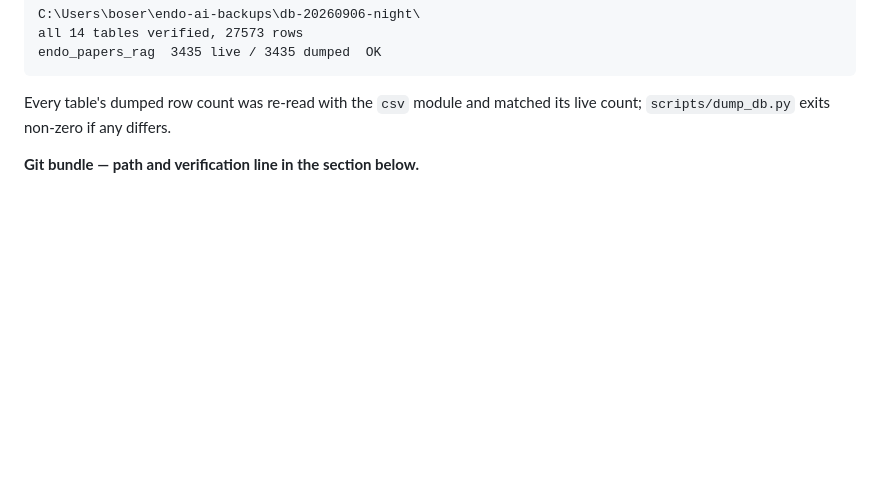
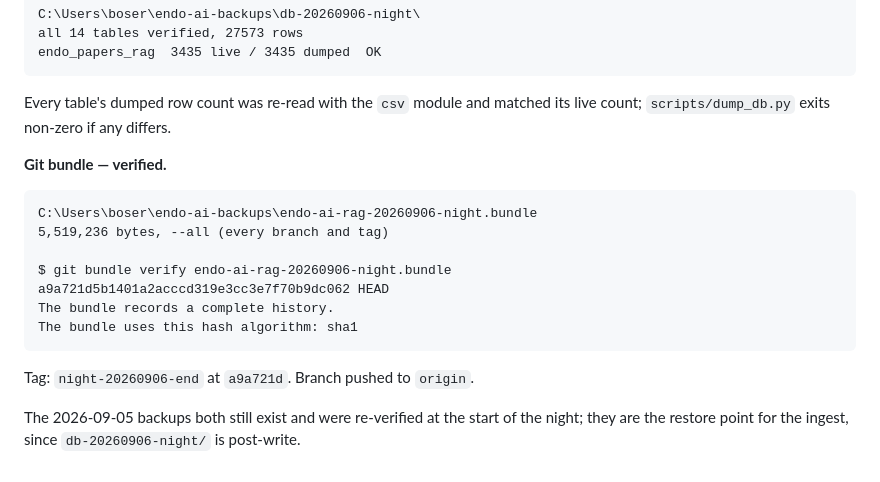
Before and after one commit to boseraison-alt/endoai-rag, a Markdown page: OVERNIGHT_REPORT_8.md, the part around the change. GitHub-like rendering; blank space fills up the shorter version.

Commit message:
Report: the bundle path and its verification line

````diff
--- a/OVERNIGHT_REPORT_8.md
+++ b/OVERNIGHT_REPORT_8.md
@@ -435,4 +435,20 @@ endo_papers_rag  3435 live / 3435 dumped  OK
 Every table's dumped row count was re-read with the `csv` module and matched
 its live count; `scripts/dump_db.py` exits non-zero if any differs.
 
-**Git bundle — path and verification line in the section below.**
+**Git bundle — verified.**
+
+```
+C:\Users\boser\endo-ai-backups\endo-ai-rag-20260906-night.bundle
+5,519,236 bytes, --all (every branch and tag)
+
+$ git bundle verify endo-ai-rag-20260906-night.bundle
+a9a721d5b1401a2acccd319e3cc3e7f70b9dc062 HEAD
+The bundle records a complete history.
+The bundle uses this hash algorithm: sha1
+```
+
+Tag: `night-20260906-end` at `a9a721d`. Branch pushed to `origin`.
+
+The 2026-09-05 backups both still exist and were re-verified at the start of
+the night; they are the restore point for the ingest, since
+`db-20260906-night/` is post-write.
````
